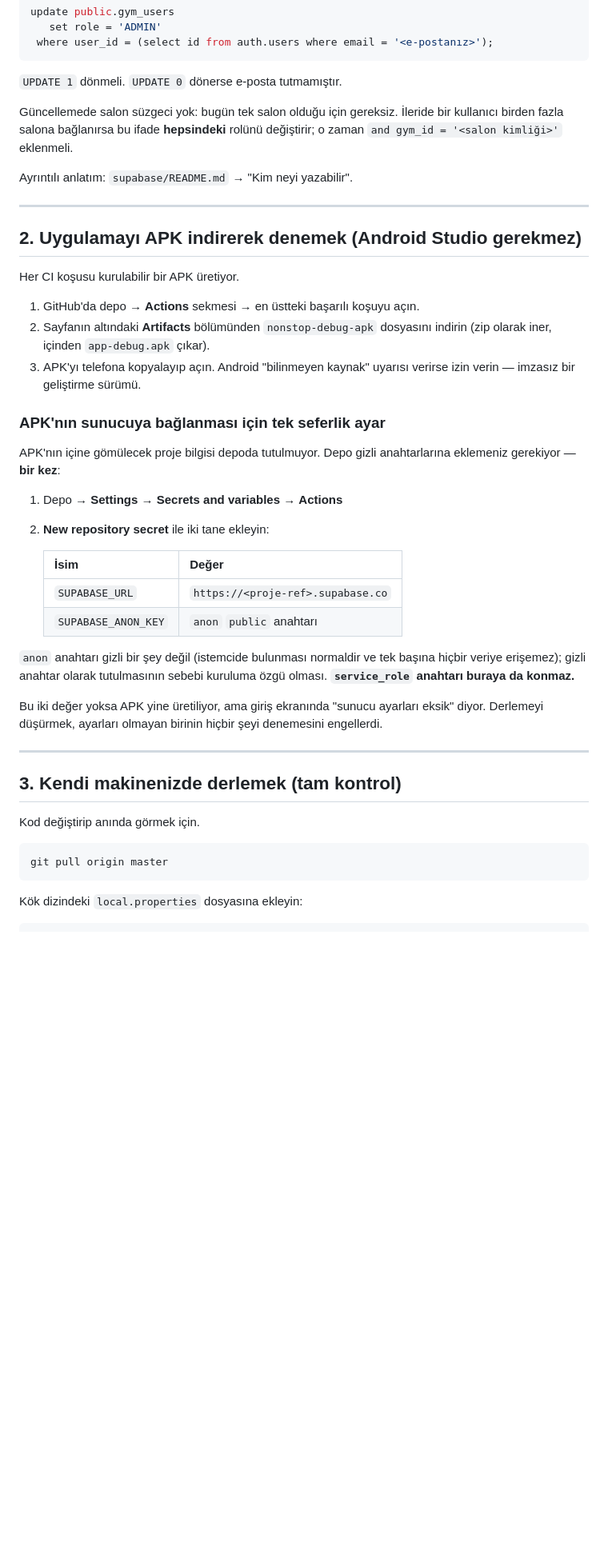
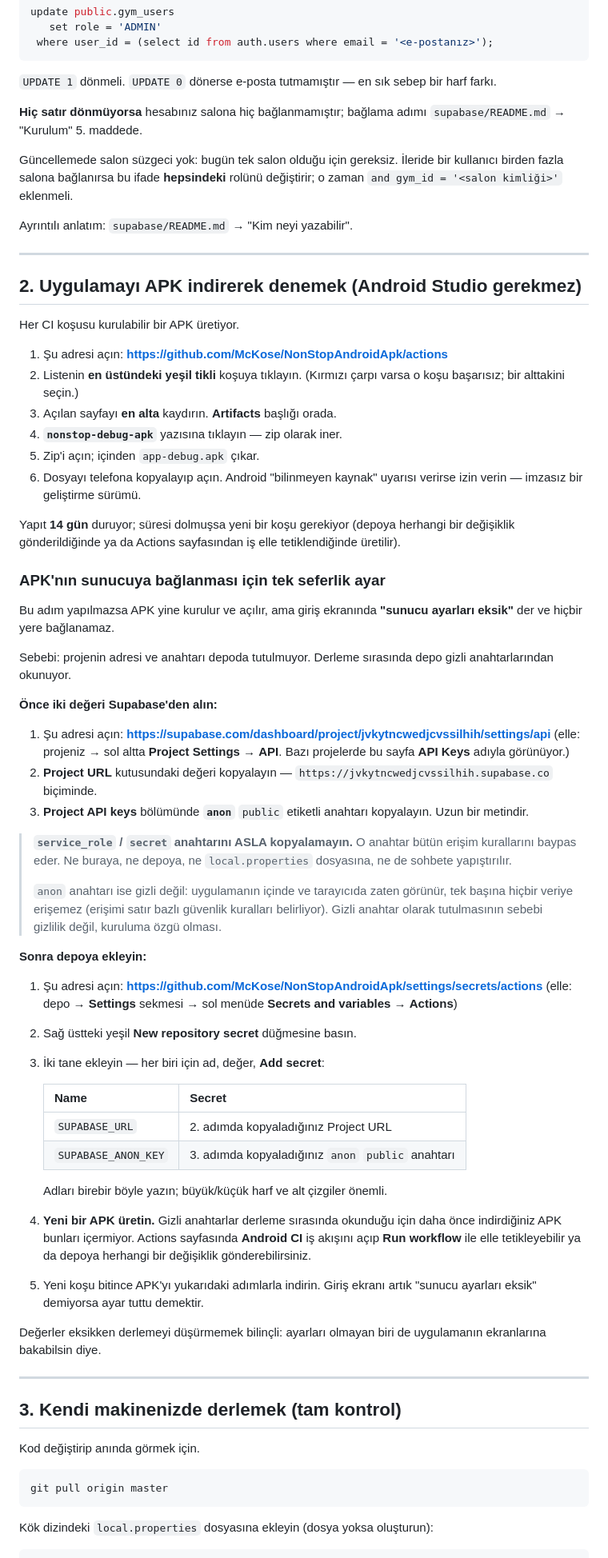
Before and after one commit to McKose/NonStopAndroidApk, a Markdown page: docs/deneme.md, the part around one of its changes. Shown at 80% size. Drawn GitHub-style; blank space fills up the shorter version.

````diff
--- a/docs/deneme.md
+++ b/docs/deneme.md
@@ -54,7 +100,11 @@ update public.gym_users
  where user_id = (select id from auth.users where email = '<e-postanız>');
 ```
 
-`UPDATE 1` dönmeli. `UPDATE 0` dönerse e-posta tutmamıştır.
+`UPDATE 1` dönmeli. `UPDATE 0` dönerse e-posta tutmamıştır — en sık sebep bir
+harf farkı.
+
+**Hiç satır dönmüyorsa** hesabınız salona hiç bağlanmamıştır; bağlama adımı
+`supabase/README.md` → "Kurulum" 5. maddede.
 
 Güncellemede salon süzgeci yok: bugün tek salon olduğu için gereksiz. İleride
 bir kullanıcı birden fazla salona bağlanırsa bu ifade **hepsindeki** rolünü
@@ -68,32 +118,73 @@ Ayrıntılı anlatım: `supabase/README.md` → "Kim neyi yazabilir".
 
 Her CI koşusu kurulabilir bir APK üretiyor.
 
-1. GitHub'da depo → **Actions** sekmesi → en üstteki başarılı koşuyu açın.
-2. Sayfanın altındaki **Artifacts** bölümünden `nonstop-debug-apk` dosyasını
-   indirin (zip olarak iner, içinden `app-debug.apk` çıkar).
-3. APK'yı telefona kopyalayıp açın. Android "bilinmeyen kaynak" uyarısı verirse
-   izin verin — imzasız bir geliştirme sürümü.
+1. Şu adresi açın: **<https://github.com/McKose/NonStopAndroidApk/actions>**
+2. Listenin **en üstündeki yeşil tikli** koşuya tıklayın. (Kırmızı çarpı varsa
+   o koşu başarısız; bir alttakini seçin.)
+3. Açılan sayfayı **en alta** kaydırın. **Artifacts** başlığı orada.
+4. **`nonstop-debug-apk`** yazısına tıklayın — zip olarak iner.
+5. Zip'i açın; içinden `app-debug.apk` çıkar.
+6. Dosyayı telefona kopyalayıp açın. Android "bilinmeyen kaynak" uyarısı
+   verirse izin verin — imzasız bir geliştirme sürümü.
+
+Yapıt **14 gün** duruyor; süresi dolmuşsa yeni bir koşu gerekiyor (depoya
+herhangi bir değişiklik gönderildiğinde ya da Actions sayfasından iş elle
+tetiklendiğinde üretilir).
 
 ### APK'nın sunucuya bağlanması için tek seferlik ayar
 
-APK'nın içine gömülecek proje bilgisi depoda tutulmuyor. Depo gizli
-anahtarlarına eklemeniz gerekiyor — **bir kez**:
+Bu adım yapılmazsa APK yine kurulur ve açılır, ama giriş ekranında **"sunucu
+ayarları eksik"** der ve hiçbir yere bağlanamaz.
 
-1. Depo → **Settings** → **Secrets and variables** → **Actions**
-2. **New repository secret** ile iki tane ekleyin:
+Sebebi: projenin adresi ve anahtarı depoda tutulmuyor. Derleme sırasında depo
+gizli anahtarlarından okunuyor.
 
-   | İsim | Değer |
+**Önce iki değeri Supabase'den alın:**
+
+1. Şu adresi açın:
+   **<https://supabase.com/dashboard/project/jvkytncwedjcvssilhih/settings/api>**
+   (elle: projeniz → sol altta **Project Settings** → **API**. Bazı projelerde
+   bu sayfa **API Keys** adıyla görünüyor.)
+2. **Project URL** kutusundaki değeri kopyalayın —
+   `https://jvkytncwedjcvssilhih.supabase.co` biçiminde.
+3. **Project API keys** bölümünde **`anon`** `public` etiketli anahtarı
+   kopyalayın. Uzun bir metindir.
+
+> **`service_role` / `secret` anahtarını ASLA kopyalamayın.** O anahtar bütün
+> erişim kurallarını baypas eder. Ne buraya, ne depoya, ne `local.properties`
+> dosyasına, ne de sohbete yapıştırılır.
+>
+> `anon` anahtarı ise gizli değil: uygulamanın içinde ve tarayıcıda zaten
+> görünür, tek başına hiçbir veriye erişemez (erişimi satır bazlı güvenlik
+> kuralları belirliyor). Gizli anahtar olarak tutulmasının sebebi gizlilik
+> değil, kuruluma özgü olması.
+
+**Sonra depoya ekleyin:**
+
+1. Şu adresi açın:
+   **<https://github.com/McKose/NonStopAndroidApk/settings/secrets/actions>**
+   (elle: depo → **Settings** sekmesi → sol menüde **Secrets and variables** →
+   **Actions**)
+2. Sağ üstteki yeşil **New repository secret** düğmesine basın.
+3. İki tane ekleyin — her biri için ad, değer, **Add secret**:
+
+   | Name | Secret |
    |---|---|
-   | `SUPABASE_URL` | `https://<proje-ref>.supabase.co` |
-   | `SUPABASE_ANON_KEY` | `anon` `public` anahtarı |
+   | `SUPABASE_URL` | 2. adımda kopyaladığınız Project URL |
+   | `SUPABASE_ANON_KEY` | 3. adımda kopyaladığınız `anon` `public` anahtarı |
 
-`anon` anahtarı gizli bir şey değil (istemcide bulunması normaldir ve tek başına
-hiçbir veriye erişemez); gizli anahtar olarak tutulmasının sebebi kuruluma özgü
-olması. **`service_role` anahtarı buraya da konmaz.**
+   Adları birebir böyle yazın; büyük/küçük harf ve alt çizgiler önemli.
 
-Bu iki değer yoksa APK yine üretiliyor, ama giriş ekranında "sunucu ayarları
-eksik" diyor. Derlemeyi düşürmek, ayarları olmayan birinin hiçbir şeyi
-denemesini engellerdi.
+4. **Yeni bir APK üretin.** Gizli anahtarlar derleme sırasında okunduğu için
+   daha önce indirdiğiniz APK bunları içermiyor. Actions sayfasında
+   **Android CI** iş akışını açıp **Run workflow** ile elle tetikleyebilir ya
+   da depoya herhangi bir değişiklik gönderebilirsiniz.
+
+5. Yeni koşu bitince APK'yı yukarıdaki adımlarla indirin. Giriş ekranı artık
+   "sunucu ayarları eksik" demiyorsa ayar tuttu demektir.
+
+Değerler eksikken derlemeyi düşürmemek bilinçli: ayarları olmayan biri de
+uygulamanın ekranlarına bakabilsin diye.
 
 ---
 
@@ -105,6 +196,6 @@ Kod değiştirip anında görmek için.
 git pull origin master
 ```
 
-Kök dizindeki `local.properties` dosyasına ekleyin:
+Kök dizindeki `local.properties` dosyasına ekleyin (dosya yoksa oluşturun):
 
 ```properties
````
Also changed, not shown: other parts of docs/deneme.md (+87 -24 lines).
